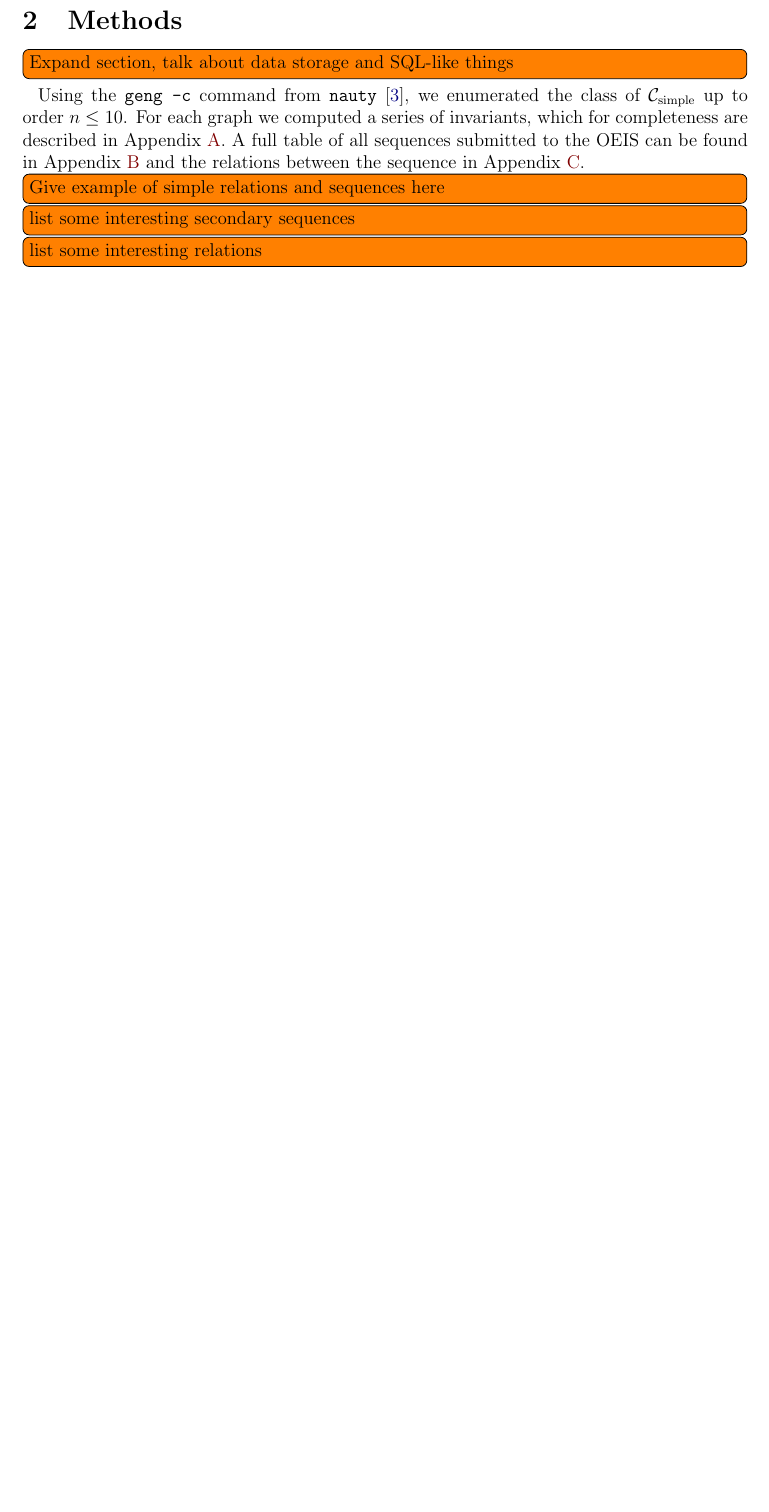
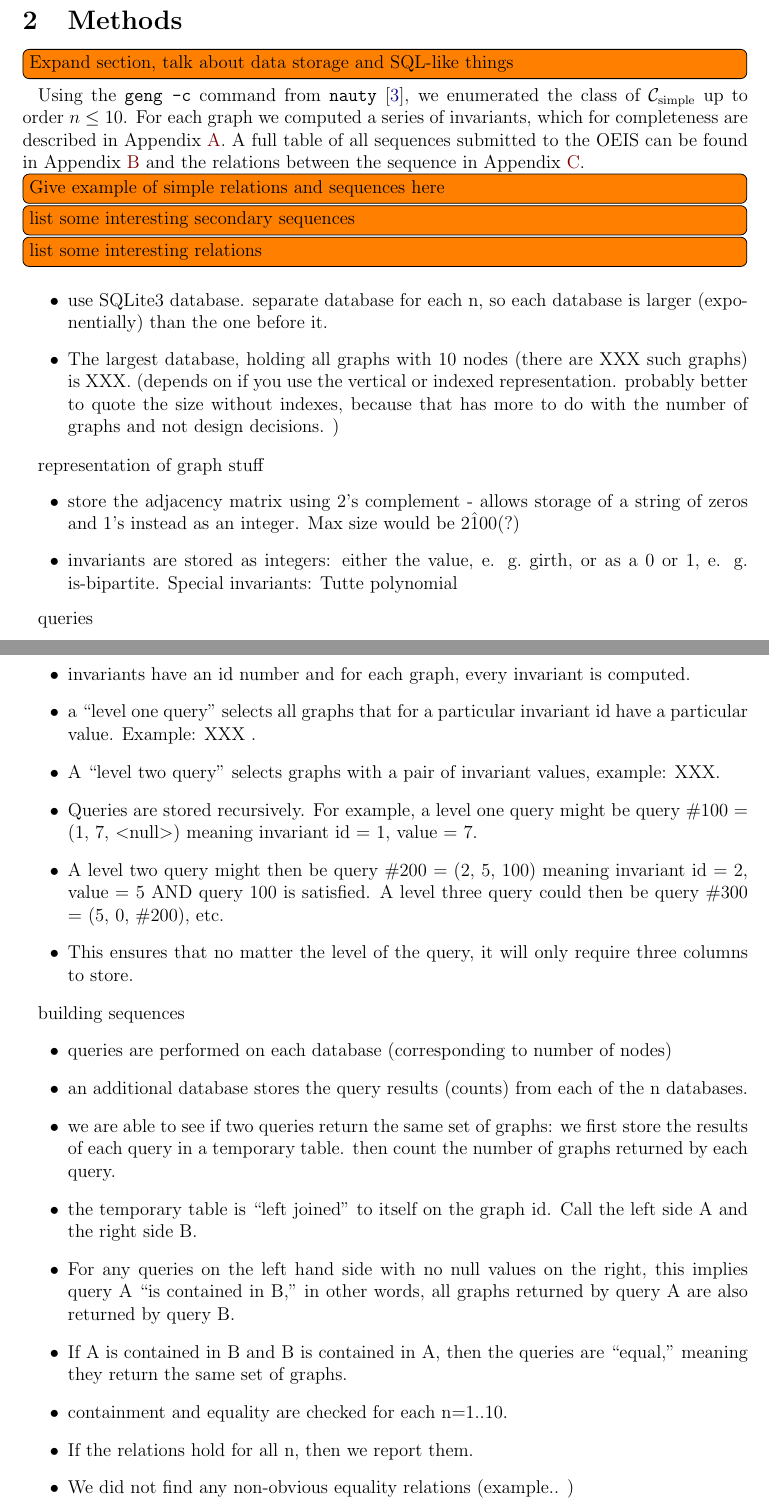
Before and after one commit to thoppe/Encyclopedia-of-Finite-Graphs, a LaTeX paper (report/report.tex): part of page 3 of 8 before the commit and two parts of pages 3 and 4 of 10 after it, the two joined at a grey line, cut so that both start at the same text, the shorter picture padded with empty space. Compiled offline with pdfLaTeX.

Commit message:
Merged Anna's changes by hand since git was having problems.

```diff
--- a/report/report.tex
+++ b/report/report.tex
@@ -122,6 +135,44 @@ A full table of all sequences submitted to the OEIS can be found in Appendix \re
 \note{Give example of simple relations and sequences here}
 \note{list some interesting secondary sequences}
 \note{list some interesting relations}
+
+
+\begin{itemize}
+\item  use SQLite3 database. separate database for each n, so each database is larger (exponentially) than the one before it.
+\item The largest database, holding all graphs with 10 nodes (there are XXX such graphs) is XXX. (depends on if you use the vertical or indexed representation. probably better to quote the size without indexes, because that has more to do with the number of graphs and not design decisions. )
+\end{itemize}
+
+representation of graph stuff
+\begin{itemize}
+\item store the adjacency matrix using 2's complement - allows storage of a string of zeros and 1's instead as an integer.  Max size would be 2\^100(?)
+\item invariants are stored as integers: either the value, e. g.\  girth, or as a 0 or 1, e. g.\  is-bipartite. Special invariants: Tutte polynomial
+\end{itemize}
+
+queries
+\begin{itemize}
+\item invariants have an id number and for each graph, every invariant is computed.
+\item a ``level one query" selects all graphs that for a particular invariant id have a particular value. Example: XXX .
+\item A ``level two query" selects graphs with a pair of invariant values, example: XXX.
+\item Queries are stored recursively. For example, a level one query might be query \#100 = (1, 7, $<$null$>$) meaning invariant id = 1, value = 7.
+\item A level two query might then be query \#200 = (2, 5, 100) meaning invariant id = 2, value = 5 AND query 100 is satisfied. A level three query could then be query \#300 = (5, 0, \#200), etc.
+\item This ensures that no matter the level of the query, it will only require three columns to store.
+\end{itemize}
+
+building sequences
+\begin{itemize}
+\item queries are performed on each database (corresponding to number of nodes)
+\item an additional database stores the query results (counts) from each of the n databases.
+\item we are able to see if two queries return the same set of graphs: we first store the results of each query in a temporary table. then count the number of graphs returned by each query.
+\item the temporary table is ``left joined" to itself on the graph id. Call the left side A and the right side B.
+\item For any queries on the left hand side with no null values on the right, this implies query A ``is contained in B," in other words, all graphs returned by query A are also returned by query B.
+\item If A is contained in B and B is contained in A, then the queries are ``equal," meaning they return the same set of graphs.
+\item containment and equality are checked for each n=1..10.
+\item If the relations hold for all n, then we report them.
+\item We did not find any non-obvious equality relations (example.. )
+\end{itemize}
+
+
+
 
 \section{Discussion}
 
```
Also changed, not shown: report/report.tex (13 more changed lines).
